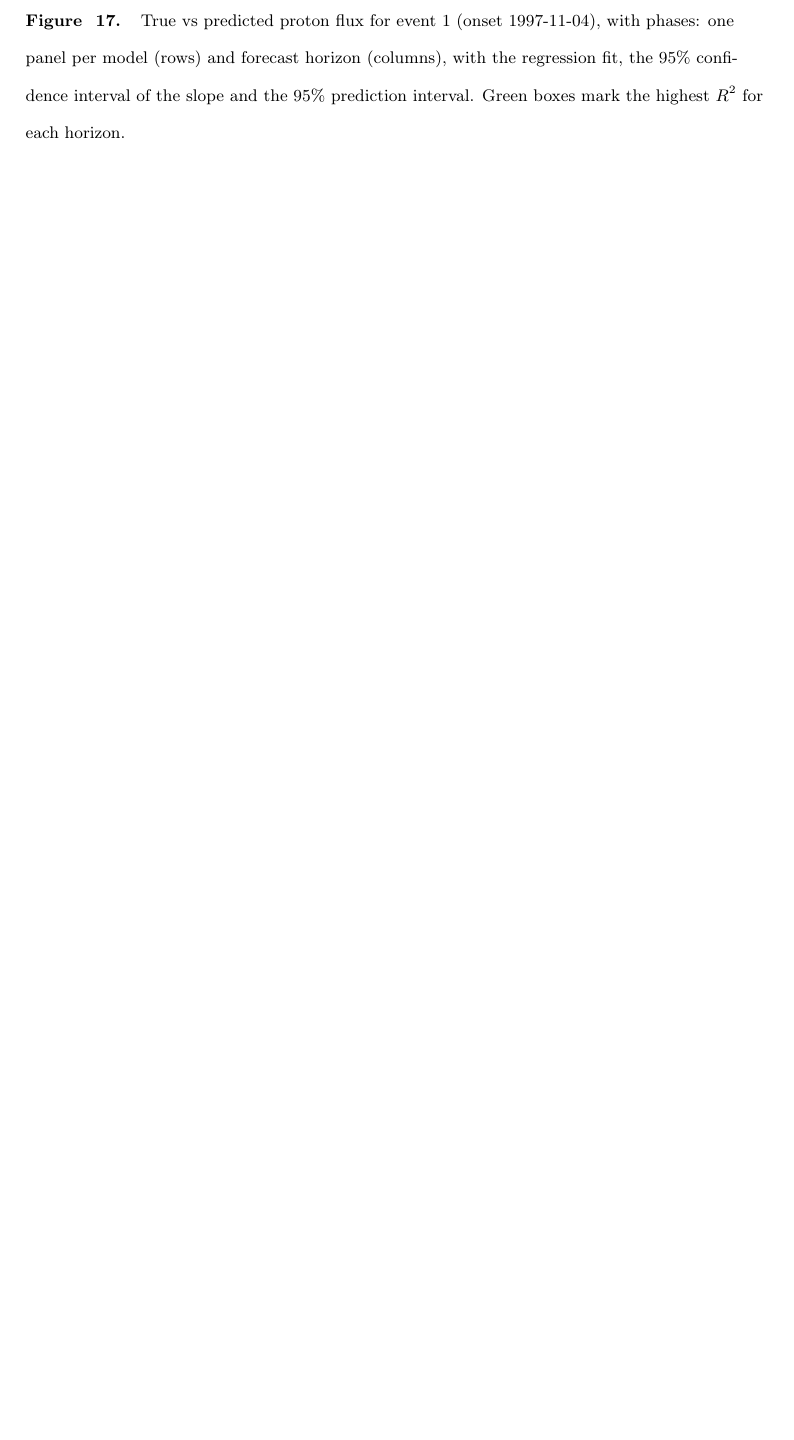
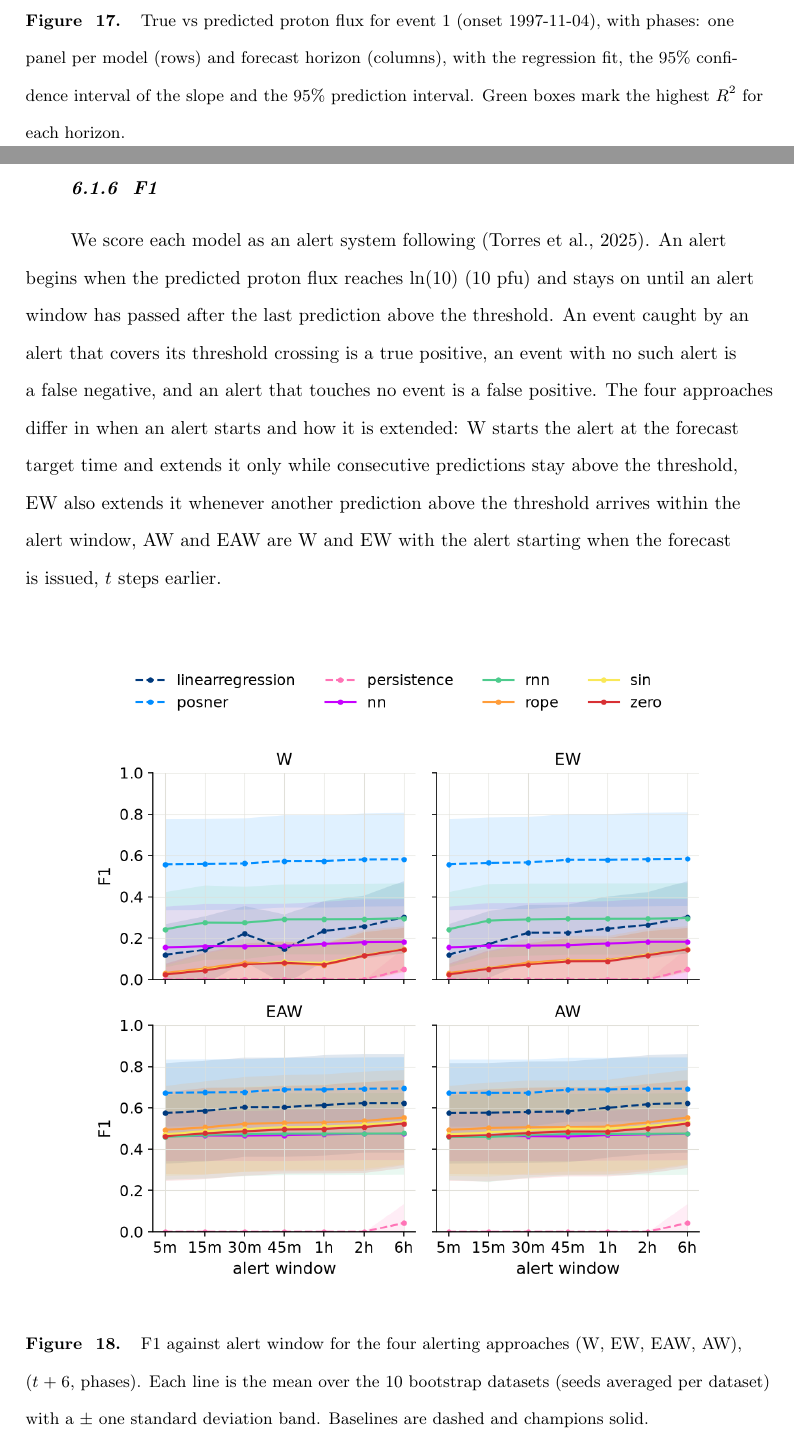
Before and after one commit to Lewis-Adkins/SWLG-Paper, a LaTeX document (main.tex, which reads text/results.tex): part of page 27 of 33 before the commit and two parts of pages 27 and 28 of 37 after it, the two joined at a grey line, cut so that both start at the same text, the shorter picture padded with empty space. The pictures show the PDF file main.pdf that the author committed with the source.

Commit message:
f1 scores warning system

```diff
--- a/text/results.tex
+++ b/text/results.tex
@@ -116,3 +116,35 @@ where $N$ is the number of time steps from onset to peak and $\bar{x}$ is the me
     \label{fig:true_vs_pred_event1}
 \end{figure}
 
+\subsubsection{F1}
+We score each model as an alert system following \cite{torres2025machine}. An alert begins when the predicted proton flux reaches $\ln(10)$ (10 pfu) and stays on until an alert window has passed after the last prediction above the threshold.
+An event caught by an alert that covers its threshold crossing is a true positive, an event with no such alert is a false negative, and an alert that touches no event is a false positive.
+The four approaches differ in when an alert starts and how it is extended: W starts the alert at the forecast target time and extends it only while consecutive predictions stay above the threshold, EW also extends it whenever another prediction above the threshold arrives within the alert window, AW and EAW are W and EW with the alert starting when the forecast is issued, $t$ steps earlier.
+
+\begin{figure}[H]
+    \centering
+    \includegraphics[width=0.85\textwidth]{figs/results/f1/f1_approaches_t+6_phases.png}
+    \caption{F1 against alert window for the four alerting approaches (W, EW, EAW, AW), ($t+6$, phases). Each line is the mean over the 10 bootstrap datasets (seeds averaged per dataset) with a $\pm$ one standard deviation band. Baselines are dashed and champions solid.}
+    \label{fig:f1_t6_phases}
+\end{figure}
+
+\begin{figure}[H]
+    \centering
+    \includegraphics[width=0.85\textwidth]{figs/results/f1/f1_approaches_t+6_nophases.png}
+    \caption{F1 against alert window for the four alerting approaches (W, EW, EAW, AW), ($t+6$, no-phases). Each line is the mean over the 10 bootstrap datasets (seeds averaged per dataset) with a $\pm$ one standard deviation band. Baselines are dashed and champions solid.}
+    \label{fig:f1_t6_nophases}
+\end{figure}
+
+\begin{figure}[H]
+    \centering
+    \includegraphics[width=0.85\textwidth]{figs/results/f1/f1_approaches_t+12_phases.png}
+    \caption{F1 against alert window for the four alerting approaches (W, EW, EAW, AW), ($t+12$, phases). Each line is the mean over the 10 bootstrap datasets (seeds averaged per dataset) with a $\pm$ one standard deviation band. Baselines are dashed and champions solid.}
+    \label{fig:f1_t12_phases}
+\end{figure}
+
+\begin{figure}[H]
+    \centering
+    \includegraphics[width=0.85\textwidth]{figs/results/f1/f1_approaches_t+12_nophases.png}
+    \caption{F1 against alert window for the four alerting approaches (W, EW, EAW, AW), ($t+12$, no-phases). Each line is the mean over the 10 bootstrap datasets (seeds averaged per dataset) with a $\pm$ one standard deviation band. Baselines are dashed and champions solid.}
+    \label{fig:f1_t12_nophases}
+\end{figure}
```
Also changed, not shown: figs/results/f1/f1_approaches_t+12_nophases.png (added), figs/results/f1/f1_approaches_t+12_phases.png (added), figs/results/f1/f1_approaches_t+6_nophases.png (added), figs/results/f1/f1_approaches_t+6_phases.png (added), main.pdf, text/results.tex (6 more changed lines), 5 other files.
